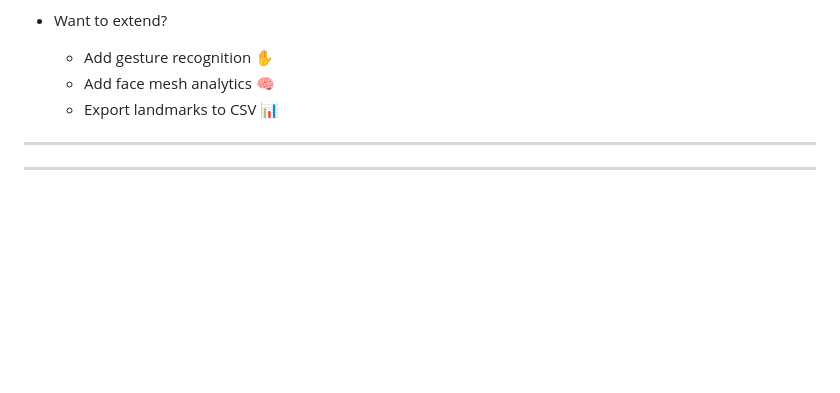
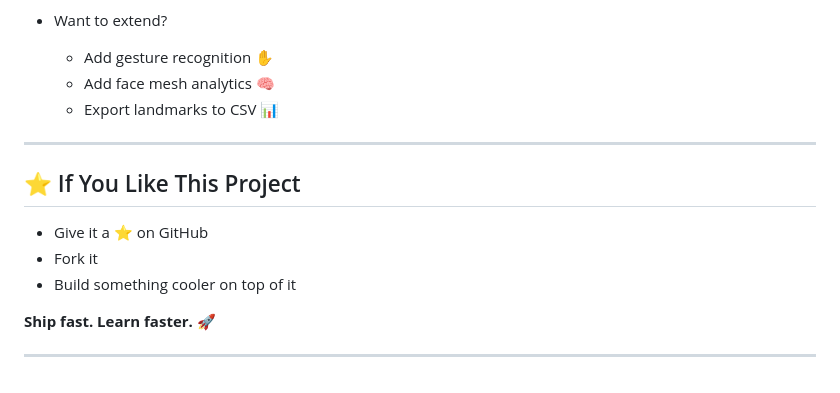
Before and after one commit to Tanmay1112004/6-MONTHS-FS-DS-AI-Roadmap-2025, a Markdown page: Face-and-Hand-Landmarks-Detection-using-Python---Mediapipe--OpenCV/README.md, the part around the change. Drawn GitHub-style; blank space fills up the shorter version.

Commit message:
Encourage users to star and fork the project
Added a section encouraging users to support the project.

```diff
--- a/Face-and-Hand-Landmarks-Detection-using-Python---Mediapipe--OpenCV/README.md
+++ b/Face-and-Hand-Landmarks-Detection-using-Python---Mediapipe--OpenCV/README.md
@@ -195,6 +195,12 @@ Open forwarded port **8501**.
 
 ---
 
+## ⭐ If You Like This Project
 
+* Give it a ⭐ on GitHub
+* Fork it
+* Build something cooler on top of it
+
+**Ship fast. Learn faster. 🚀**
 
 ---
```
